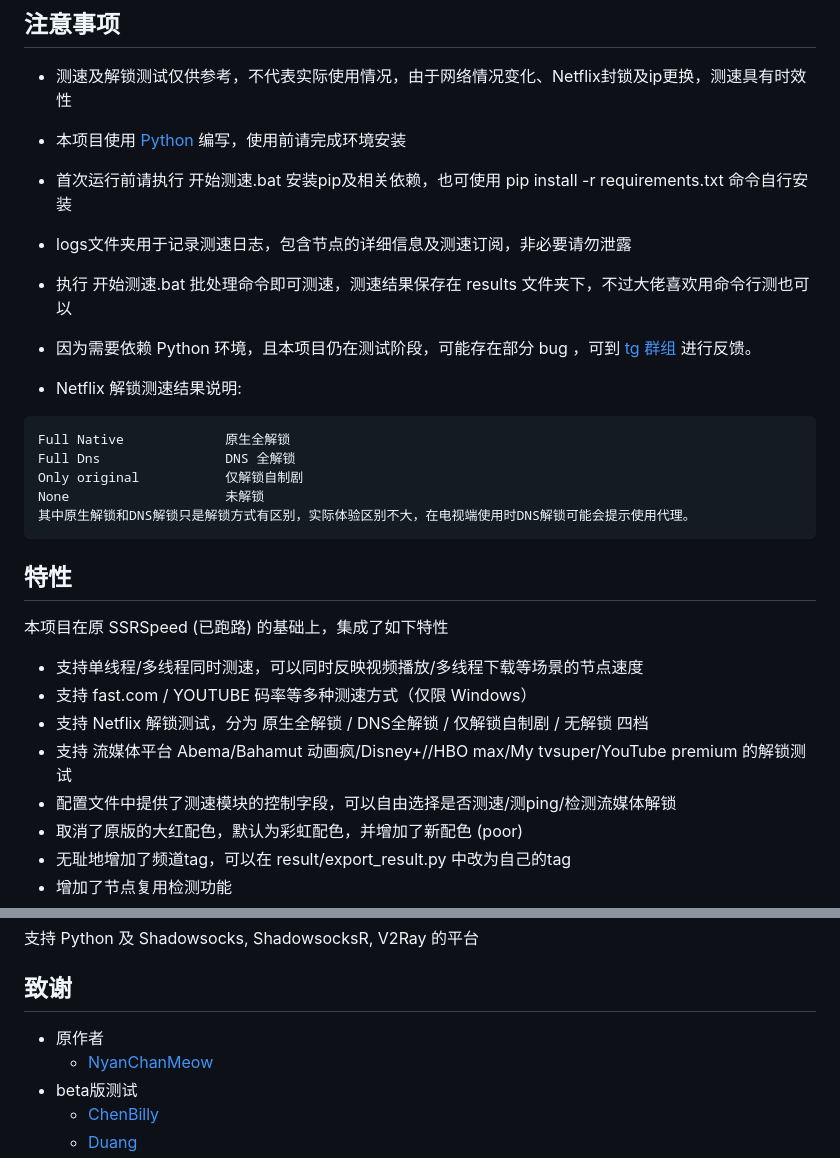
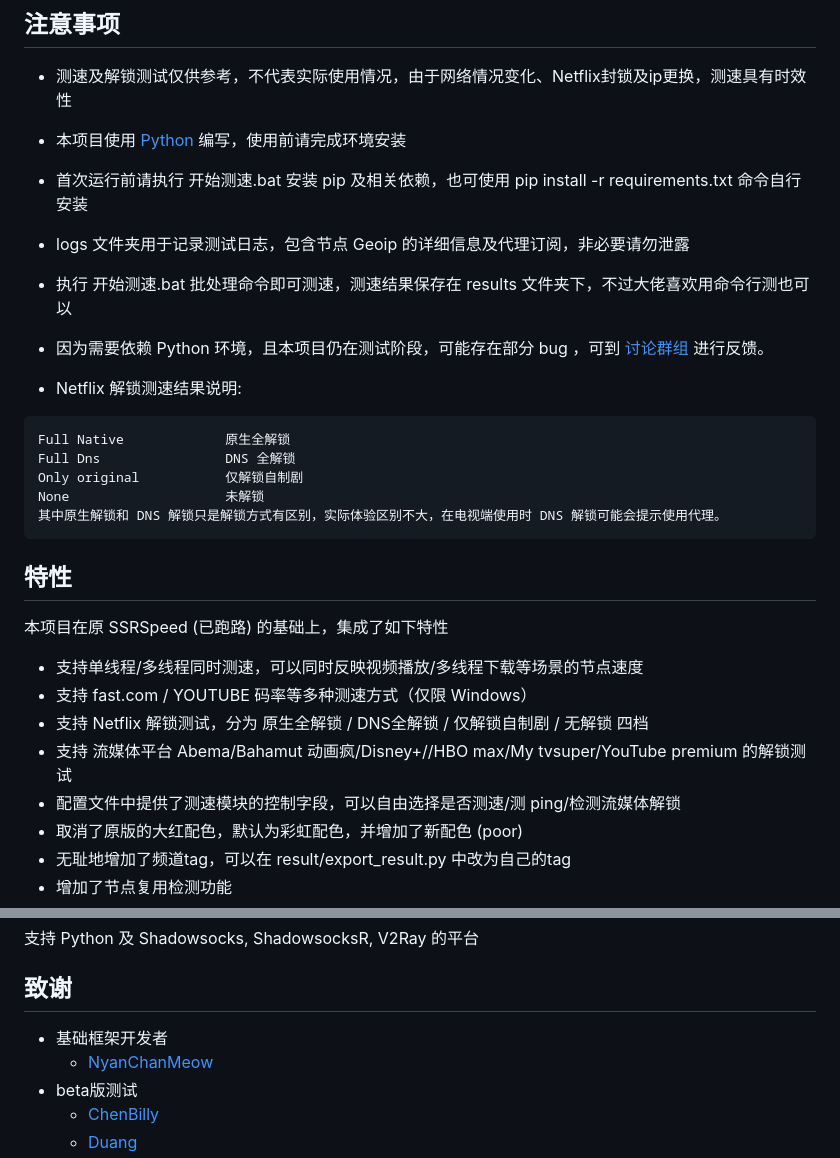
Before and after one commit to PauperZ/SSRSpeedN, a Markdown page: README.md, 2 parts joined by grey strips. Rendered like a GitHub page.

```diff
--- a/README.md
+++ b/README.md
@@ -15,17 +15,17 @@ A scalable benchmarking platform for proxy servers with batch testing support
 - 测速及解锁测试仅供参考，不代表实际使用情况，由于网络情况变化、Netflix封锁及ip更换，测速具有时效性
 
 - 本项目使用 [Python](https://www.python.org/) 编写，使用前请完成环境安装
-- 首次运行前请执行 开始测速.bat 安装pip及相关依赖，也可使用 pip install -r requirements.txt 命令自行安装
-- logs文件夹用于记录测速日志，包含节点的详细信息及测速订阅，非必要请勿泄露
+- 首次运行前请执行 开始测速.bat 安装 pip 及相关依赖，也可使用 pip install -r requirements.txt 命令自行安装
+- logs 文件夹用于记录测试日志，包含节点 Geoip 的详细信息及代理订阅，非必要请勿泄露
 - 执行 开始测速.bat 批处理命令即可测速，测速结果保存在 results 文件夹下，不过大佬喜欢用命令行测也可以
-- 因为需要依赖 Python 环境，且本项目仍在测试阶段，可能存在部分 bug ，可到 [tg 群组](https://t.me/SSRSpeedN) 进行反馈。
+- 因为需要依赖 Python 环境，且本项目仍在测试阶段，可能存在部分 bug ，可到 [讨论群组](https://t.me/SSRSpeedN) 进行反馈。
 - Netflix 解锁测速结果说明:
 ~~~~text
 Full Native             原生全解锁
 Full Dns                DNS 全解锁
 Only original           仅解锁自制剧
 None                    未解锁
-其中原生解锁和DNS解锁只是解锁方式有区别，实际体验区别不大，在电视端使用时DNS解锁可能会提示使用代理。
+其中原生解锁和 DNS 解锁只是解锁方式有区别，实际体验区别不大，在电视端使用时 DNS 解锁可能会提示使用代理。
 ~~~~
 
 ## 特性
@@ -36,7 +36,7 @@ None                    未解锁
 - 支持 fast.com / YOUTUBE 码率等多种测速方式（仅限 Windows）
 - 支持 Netflix 解锁测试，分为 原生全解锁 / DNS全解锁 / 仅解锁自制剧 / 无解锁 四档
 - 支持 流媒体平台 Abema/Bahamut 动画疯/Disney+//HBO max/My tvsuper/YouTube premium 的解锁测试
-- 配置文件中提供了测速模块的控制字段，可以自由选择是否测速/测ping/检测流媒体解锁
+- 配置文件中提供了测速模块的控制字段，可以自由选择是否测速/测 ping/检测流媒体解锁
 - 取消了原版的大红配色，默认为彩虹配色，并增加了新配色 (poor)
 - 无耻地增加了频道tag，可以在 result/export_result.py 中改为自己的tag
 - 增加了节点复用检测功能
@@ -67,7 +67,7 @@ Linux 依赖
 
 ## 致谢
 
-- 原作者
+- 基础框架开发者
   - [NyanChanMeow](https://github.com/NyanChanMeow)
 - beta版测试
   - [ChenBilly](https://t.me/ChenBilly)
```
